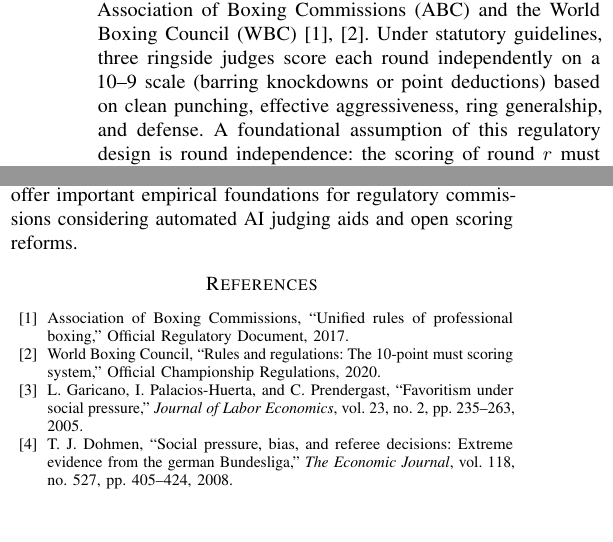
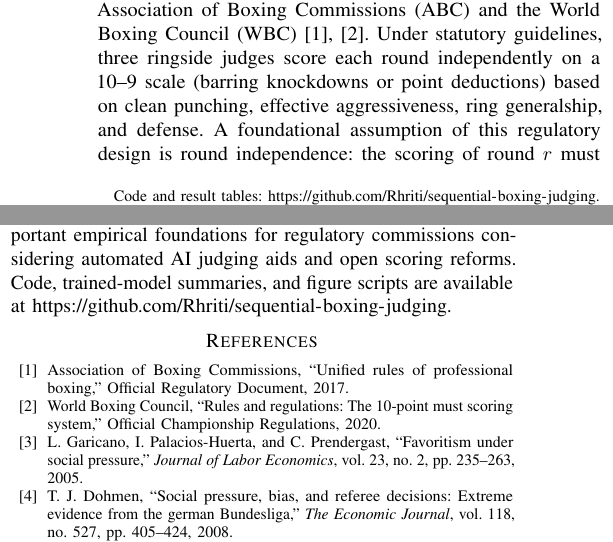
Before and after one commit to Rhriti/sequential-boxing-judging., a LaTeX paper (paper/main.tex): two parts of the columns of pages 1 and 5 of 6, joined at a grey line, cut so that both start at the same text, the shorter picture padded with empty space. Compiled offline with pdfLaTeX; a missing font is replaced by an installed copy or a similar font; a LaTeX package or settings file that is missing is left out.

Commit message:
add public repo link

```diff
--- a/paper/main.tex
+++ b/paper/main.tex
@@ -12,10 +12,11 @@
 \usepackage{url}
 
 \graphicspath{{../figures/}{figures/}}
+\urldef{\repolink}\url{https://github.com/Rhriti/sequential-boxing-judging}
 
 \begin{document}
 
-\title{Sequential Prediction of Professional Boxing Round Outcomes: Evaluating Scorecard State and Recurrent Memory Beyond Punch Statistics}
+\title{Sequential Prediction of Professional Boxing Round Outcomes: Evaluating Scorecard State and Recurrent Memory Beyond Punch Statistics\thanks{Code and result tables: \repolink.}}
 
 \author{\IEEEauthorblockN{Hritij Rana}
 \IEEEauthorblockA{\textit{Department of Computer Science and Engineering} \\
@@ -261,7 +262,7 @@ Several limitations should be noted:
 \end{itemize}
 
 \section{Conclusion}
-This paper presents the first large-scale empirical evaluation of sequential bias and machine learning round prediction in professional boxing. Using 13,776 judge-rounds, we confirm that ringside judges exhibit pronounced compensatory catch-up bias ($H_1$: $\beta = -0.3016$), but show that this bias significantly attenuates during championship rounds ($H_2$ refuted, $\beta = +0.0990$). Furthermore, our supervised machine learning benchmark demonstrates that while sequential scorecard state provides predictive value, gradient boosted trees outperform causal deep sequence models on held-out bouts. These findings offer important empirical foundations for regulatory commissions considering automated AI judging aids and open scoring reforms.
+This paper presents the first large-scale empirical evaluation of sequential bias and machine learning round prediction in professional boxing. Using 13,776 judge-rounds, we confirm that ringside judges exhibit pronounced compensatory catch-up bias ($H_1$: $\beta = -0.3016$), but show that this bias significantly attenuates during championship rounds ($H_2$ refuted, $\beta = +0.0990$). Furthermore, our supervised machine learning benchmark demonstrates that while sequential scorecard state provides predictive value, gradient boosted trees outperform causal deep sequence models on held-out bouts. These findings offer important empirical foundations for regulatory commissions considering automated AI judging aids and open scoring reforms. Code, trained-model summaries, and figure scripts are available at \repolink.
 
 \bibliographystyle{IEEEtran}
 \bibliography{references}
```
Also changed, not shown: paper/main.pdf.
